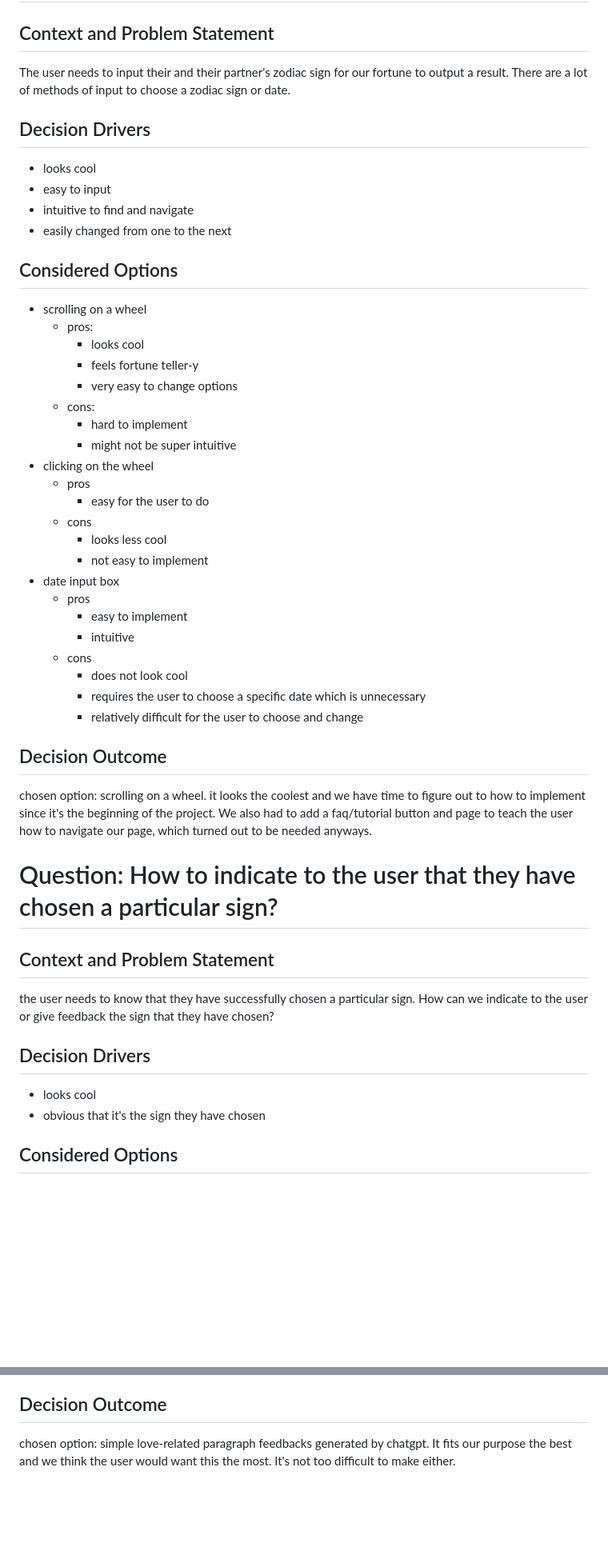
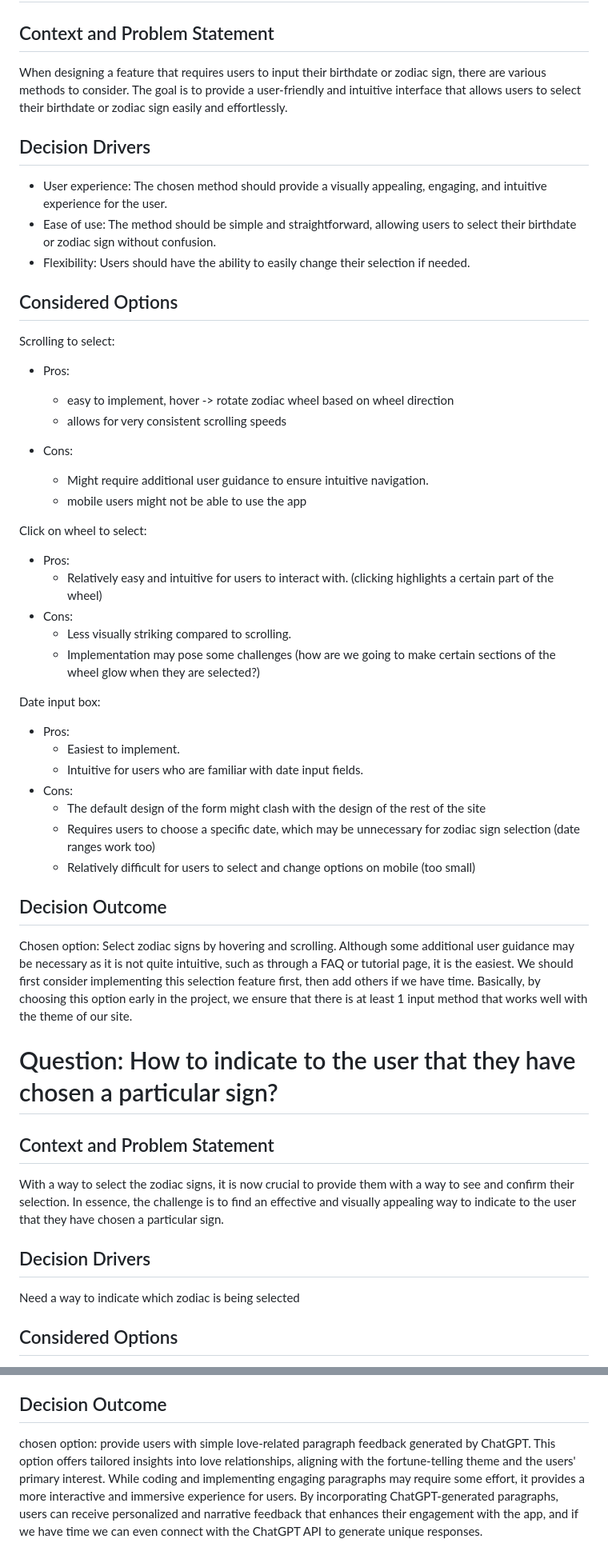
Before and after one commit to cse110-sp23-group20/fortune-teller, a Markdown page: specs/adrs/lovecompatibilityadrs.md, 2 parts joined by grey strips. Shown: that part at 80% size. GitHub-like rendering; blank space fills up the shorter version.

```diff
--- a/specs/adrs/lovecompatibilityadrs.md
+++ b/specs/adrs/lovecompatibilityadrs.md
@@ -18,54 +21,58 @@ Chosen option: For now we will just stick to using one response for all 33 uniqu
 
 ## Context and Problem Statement
 
-The user needs to input their and their partner's zodiac sign for our fortune to output a result. There are a lot of methods of input to choose a zodiac sign or date.
+When designing a feature that requires users to input their birthdate or zodiac sign, there are various methods to consider. The goal is to provide a user-friendly and intuitive interface that allows users to select their birthdate or zodiac sign easily and effortlessly.
 
 ## Decision Drivers
 
-- looks cool
-- easy to input
-- intuitive to find and navigate
-- easily changed from one to the next
+* User experience: The chosen method should provide a visually appealing, engaging, and intuitive experience for the user.
+* Ease of use: The method should be simple and straightforward, allowing users to select their birthdate or zodiac sign without confusion.
+* Flexibility: Users should have the ability to easily change their selection if needed.
+
 
 ## Considered Options
 
-- scrolling on a wheel
-  - pros:
-    - looks cool
-    - feels fortune teller-y
-    - very easy to change options
-  - cons:
-    - hard to implement
-    - might not be super intuitive
-- clicking on the wheel
-  - pros
-    - easy for the user to do
-  - cons
-    - looks less cool
-    - not easy to implement
-- date input box
-  - pros
-    - easy to implement
-    - intuitive
-  - cons
-    - does not look cool
-    - requires the user to choose a specific date which is unnecessary
-    - relatively difficult for the user to choose and change
+Scrolling to select:
+
+* Pros:
+  - easy to implement, hover -> rotate zodiac wheel based on wheel direction
+  - allows for very consistent scrolling speeds
+
+* Cons:
+  - Might require additional user guidance to ensure intuitive navigation.
+  - mobile users might not be able to use the app
+
+Click on wheel to select:
+
+* Pros:
+  - Relatively easy and intuitive for users to interact with. (clicking highlights a certain part of the wheel)
+* Cons:
+  - Less visually striking compared to scrolling.
+  - Implementation may pose some challenges (how are we going to make certain sections of the wheel glow when they are selected?)
+
+Date input box:
+
+* Pros:
+  - Easiest to implement.
+  - Intuitive for users who are familiar with date input fields.
+* Cons:
+  - The default design of the form might clash with the design of the rest of the site
+  - Requires users to choose a specific date, which may be unnecessary for zodiac sign selection (date ranges work too)
+  - Relatively difficult for users to select and change options on mobile (too small)
 
 ## Decision Outcome
 
-chosen option: scrolling on a wheel. it looks the coolest and we have time to figure out to how to implement since it's the beginning of the project. We also had to add a faq/tutorial button and page to teach the user how to navigate our page, which turned out to be needed anyways.
+Chosen option: Select zodiac signs by hovering and scrolling.  Although some additional user guidance may be necessary as it is not quite intuitive, such as through a FAQ or tutorial page, it is the easiest. We should first consider implementing this selection feature first, then add others if we have time. Basically, by choosing this option early in the project, we ensure that there is at least 1 input method that works well with the theme of our site.
 
 # Question: How to indicate to the user that they have chosen a particular sign?
 
 ## Context and Problem Statement
 
-the user needs to know that they have successfully chosen a particular sign. How can we indicate to the user or give feedback the sign that they have chosen?
+With a way to select the zodiac signs, it is now crucial to provide them with a way to see and confirm their selection. In essence, the challenge is to find an effective and visually appealing way to indicate to the user that they have chosen a particular sign.
 
 ## Decision Drivers
 
-- looks cool
-- obvious that it's the sign they have chosen
+Need a way to indicate which zodiac is being selected
 
 ## Considered Options
 
@@ -128,4 +143,4 @@ after the user has submitted their signs/birthdates, what kind of feedback shoul
 
 ## Decision Outcome
 
-chosen option: simple love-related paragraph feedbacks generated by chatgpt. It fits our purpose the best and we think the user would want this the most. It's not too difficult to make either.
+chosen option: provide users with simple love-related paragraph feedback generated by ChatGPT. This option offers tailored insights into love relationships, aligning with the fortune-telling theme and the users' primary interest. While coding and implementing engaging paragraphs may require some effort, it provides a more interactive and immersive experience for users. By incorporating ChatGPT-generated paragraphs, users can receive personalized and narrative feedback that enhances their engagement with the app, and if we have time we can even connect with the ChatGPT API to generate unique responses.
```
Also changed, not shown: other parts of specs/adrs/lovecompatibilityadrs.md (+54 -43 lines), specs/adrs/misc.md (added, +21 -0 lines).
